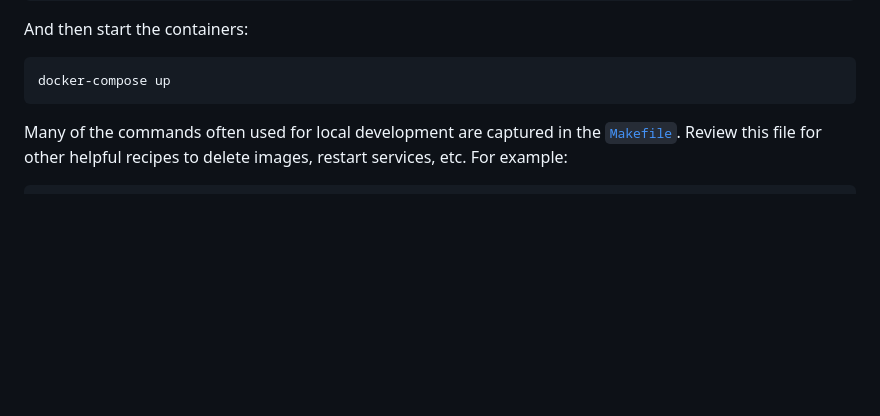
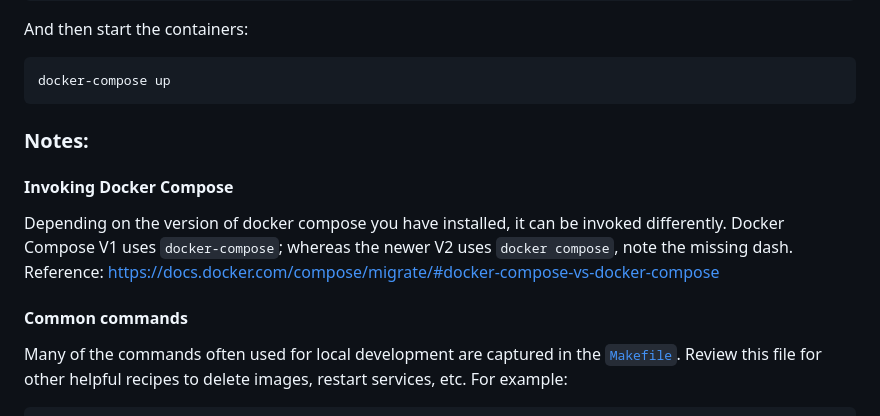
Before and after one commit to NASA-PDS/portal-wp, a Markdown page: README.md, the part around the change. Drawn GitHub-style; blank space fills up the shorter version.

Commit message:
Update README.md
Added notes regarding differences between docker compose V1 and V2

````diff
--- a/README.md
+++ b/README.md
@@ -51,6 +51,14 @@ And then start the containers:
 ```
 docker-compose up
 ```
+
+### Notes:
+
+#### Invoking Docker Compose
+
+Depending on the version of docker compose you have installed, it can be invoked differently. Docker Compose V1 uses `docker-compose`; whereas the newer V2 uses `docker compose`, note the missing dash. Reference: https://docs.docker.com/compose/migrate/#docker-compose-vs-docker-compose
+
+#### Common commands
 
 Many of the commands often used for local development are captured in the [`Makefile`](Makefile.sh). Review this file for other helpful recipes to delete images, restart services, etc. For example:
 
````
